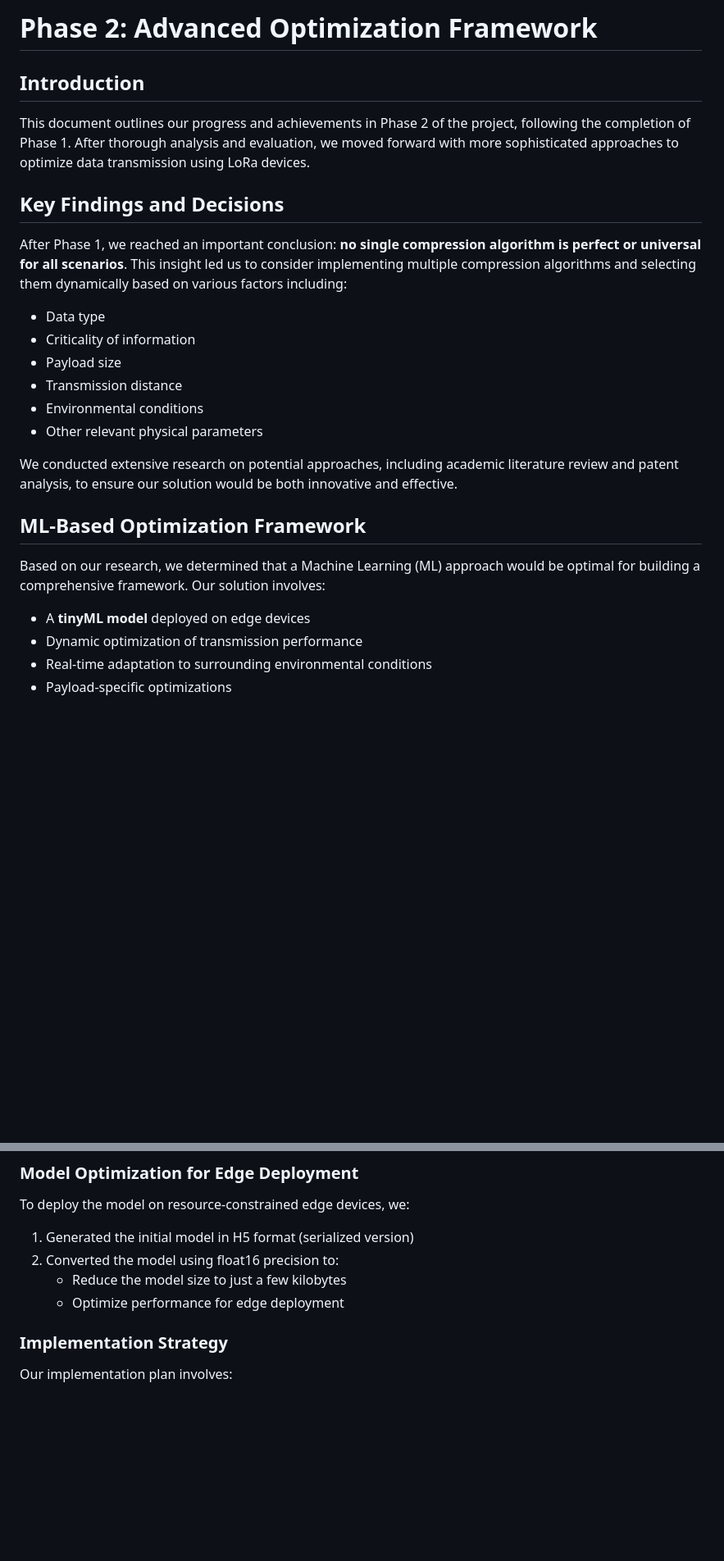
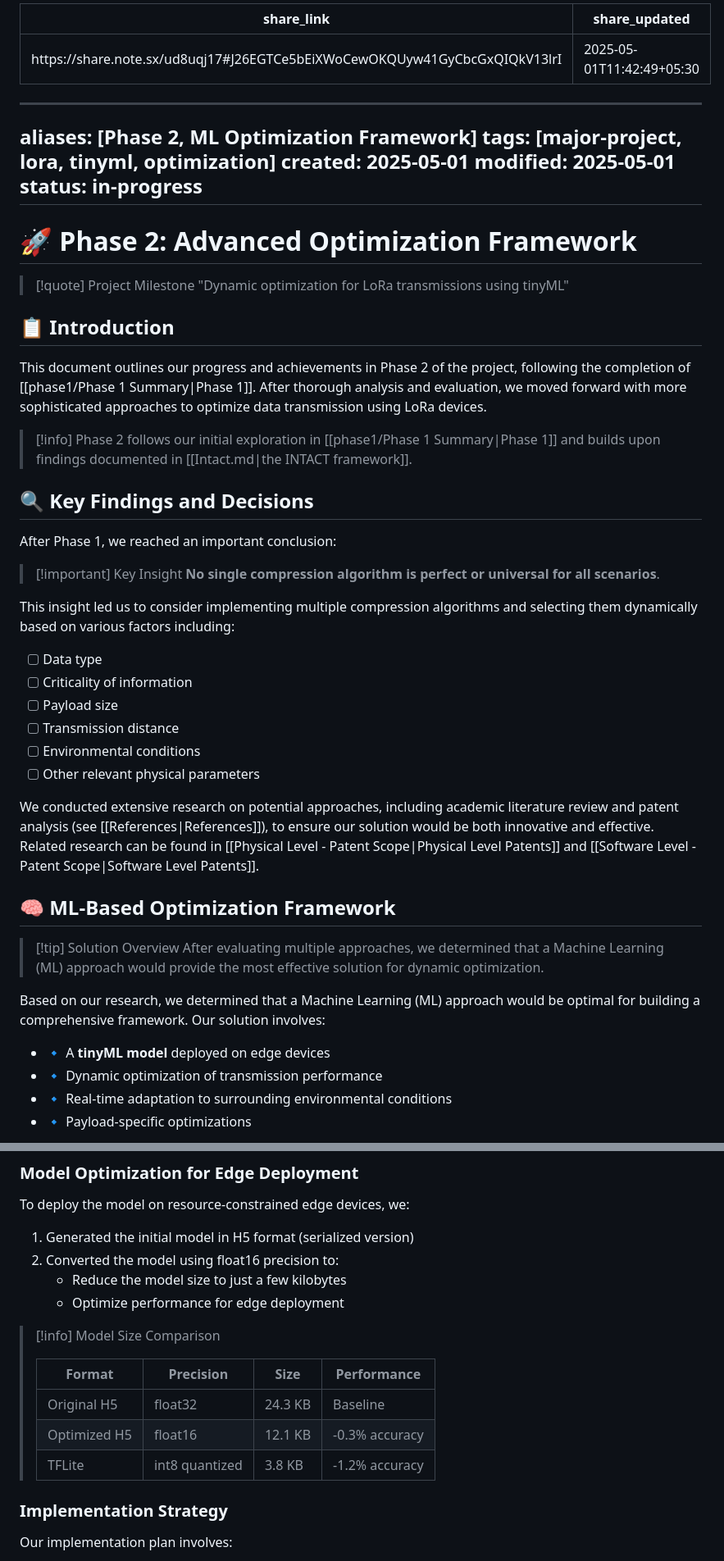
Before and after one commit to r04nx/obsidian, a Markdown page: Work/Major Project/Phase 2.md, 2 parts joined by grey strips. Shown at 82% size. GitHub-like rendering; blank space fills up the shorter version.

```diff
--- a/Work/Major Project/Phase 2.md
+++ b/Work/Major Project/Phase 2.md
@@ -1,27 +1,51 @@
-# Phase 2: Advanced Optimization Framework
+---
+share_link: https://share.note.sx/ud8uqj17#J26EGTCe5bEiXWoCewOKQUyw41GyCbcGxQIQkV13lrI
+share_updated: 2025-05-01T11:42:49+05:30
+---
+---
+aliases: [Phase 2, ML Optimization Framework]
+tags: [major-project, lora, tinyml, optimization]
+created: 2025-05-01
+modified: 2025-05-01
+status: in-progress
+---
 
-## Introduction
-This document outlines our progress and achievements in Phase 2 of the project, following the completion of Phase 1. After thorough analysis and evaluation, we moved forward with more sophisticated approaches to optimize data transmission using LoRa devices.
+# 🚀 Phase 2: Advanced Optimization Framework
 
-## Key Findings and Decisions
+> [!quote] Project Milestone
+> "Dynamic optimization for LoRa transmissions using tinyML"
 
-After Phase 1, we reached an important conclusion: **no single compression algorithm is perfect or universal for all scenarios**. This insight led us to consider implementing multiple compression algorithms and selecting them dynamically based on various factors including:
+## 📋 Introduction
+This document outlines our progress and achievements in Phase 2 of the project, following the completion of [[phase1/Phase 1 Summary|Phase 1]]. After thorough analysis and evaluation, we moved forward with more sophisticated approaches to optimize data transmission using LoRa devices.
 
-- Data type
-- Criticality of information
-- Payload size
-- Transmission distance
-- Environmental conditions
-- Other relevant physical parameters
+> [!info] Phase 2 follows our initial exploration in [[phase1/Phase 1 Summary|Phase 1]] and builds upon findings documented in [[Intact.md|the INTACT framework]].
 
-We conducted extensive research on potential approaches, including academic literature review and patent analysis, to ensure our solution would be both innovative and effective.
+## 🔍 Key Findings and Decisions
 
-## ML-Based Optimization Framework
+After Phase 1, we reached an important conclusion:
+
+> [!important] Key Insight
+> **No single compression algorithm is perfect or universal for all scenarios**.
+
+This insight led us to consider implementing multiple compression algorithms and selecting them dynamically based on various factors including:
+
+- [ ] Data type
+- [ ] Criticality of information
+- [ ] Payload size
+- [ ] Transmission distance
+- [ ] Environmental conditions
+- [ ] Other relevant physical parameters
+
+We conducted extensive research on potential approaches, including academic literature review and patent analysis (see [[References|References]]), to ensure our solution would be both innovative and effective. Related research can be found in [[Physical Level - Patent Scope|Physical Level Patents]] and [[Software Level - Patent Scope|Software Level Patents]].
+## 🧠 ML-Based Optimization Framework
+
+> [!tip] Solution Overview
+> After evaluating multiple approaches, we determined that a Machine Learning (ML) approach would provide the most effective solution for dynamic optimization.
 
 Based on our research, we determined that a Machine Learning (ML) approach would be optimal for building a comprehensive framework. Our solution involves:
 
-- A **tinyML model** deployed on edge devices
-- Dynamic optimization of transmission performance
-- Real-time adaptation to surrounding environmental conditions
-- Payload-specific optimizations
+- 🔹 A **tinyML model** deployed on edge devices
+- 🔹 Dynamic optimization of transmission performance
+- 🔹 Real-time adaptation to surrounding environmental conditions
+- 🔹 Payload-specific optimizations
 
@@ -83,5 +152,14 @@ To deploy the model on resource-constrained edge devices, we:
    - Reduce the model size to just a few kilobytes
    - Optimize performance for edge deployment
 
+
+> [!info] Model Size Comparison
+>
+> | Format | Precision | Size | Performance |
+> | ------ | --------- | ---- | ----------- |
+> | Original H5 | float32 | 24.3 KB | Baseline |
+> | Optimized H5 | float16 | 12.1 KB | -0.3% accuracy |
+> | TFLite | int8 quantized | 3.8 KB | -1.2% accuracy |
 ### Implementation Strategy
+
 Our implementation plan involves:
```
Also changed, not shown: other parts of Work/Major Project/Phase 2.md (+97 -19 lines).
